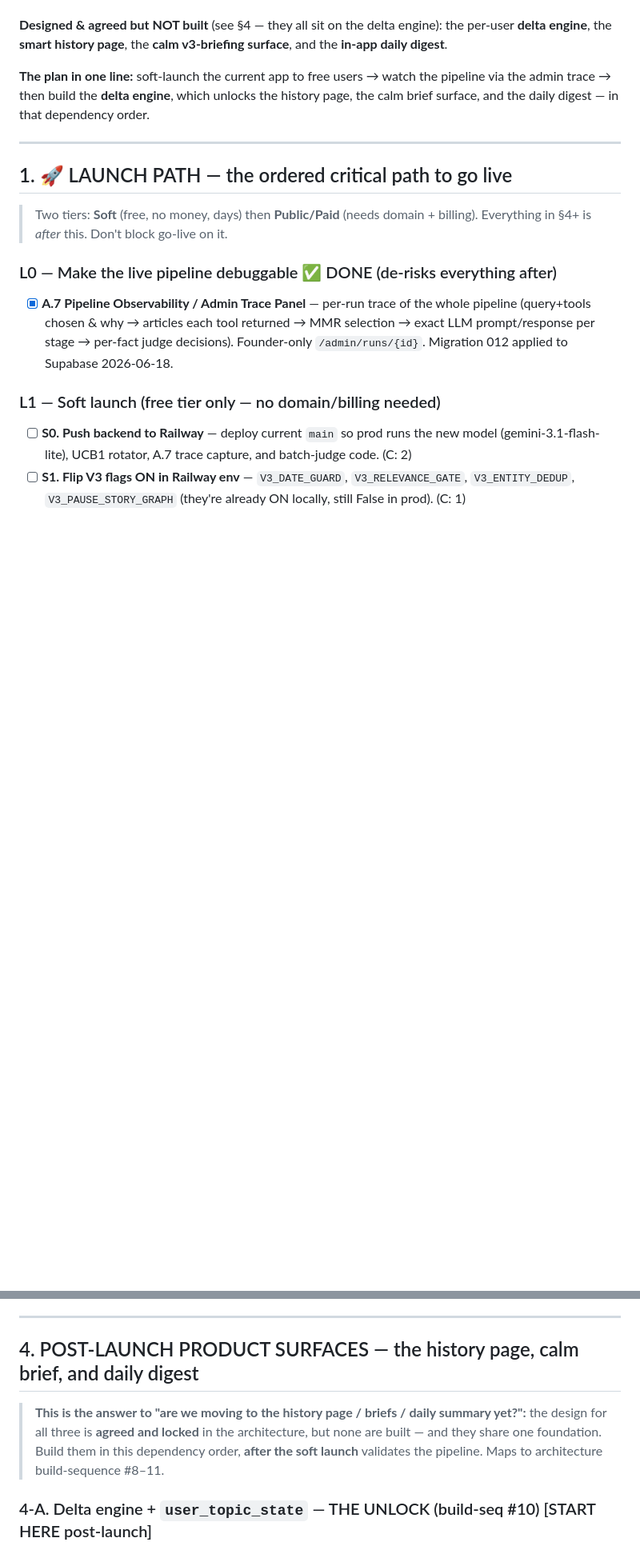
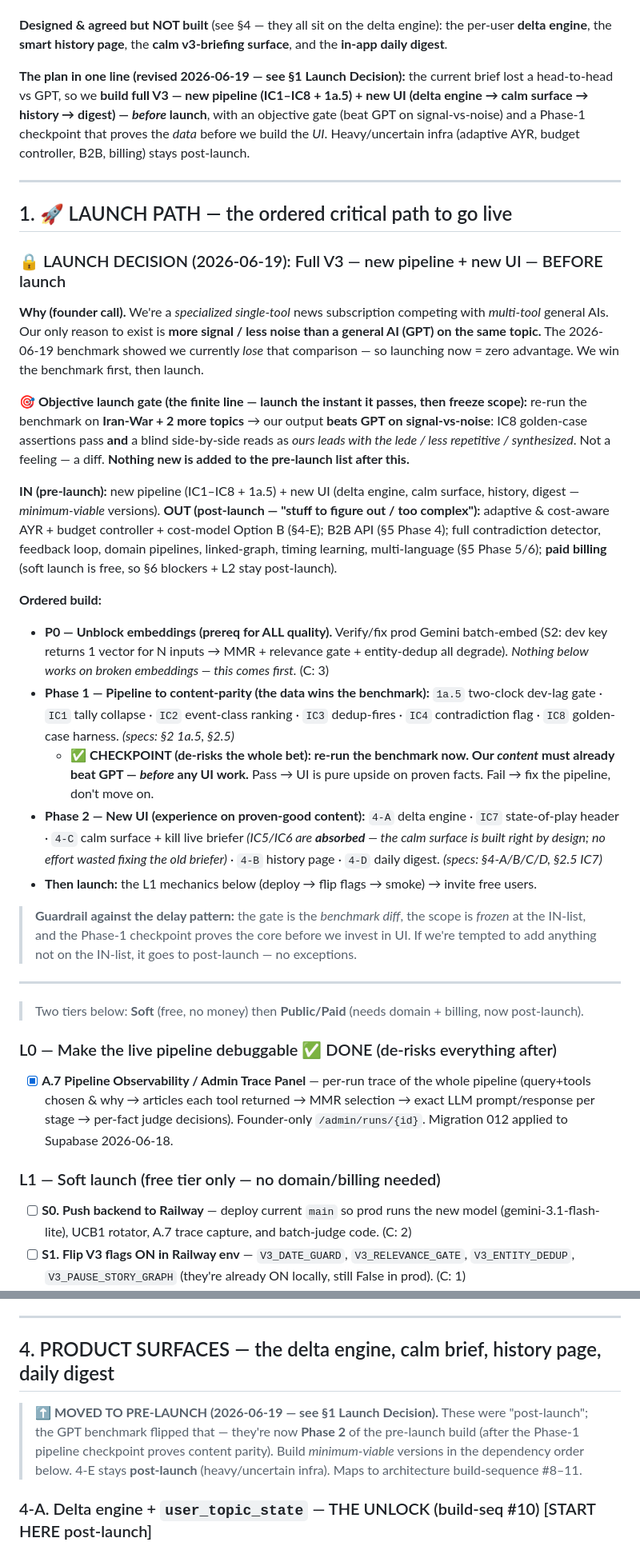
Before and after one commit to kfirmessika/TrueBrief, a Markdown page: docs/roadmap.md, 2 parts joined by grey strips. Shown at 80% size. Rendered like a GitHub page; blank space fills up the shorter version.

Commit message:
docs: LAUNCH DECISION -- full V3 (new pipeline + UI) before launch
Founder call (2026-06-19): we're a specialized single-tool news sub
competing with multi-tool general AIs; our only reason to exist is more
signal/less noise than GPT on the same topic. The benchmark showed we
currently lose that, so we win it BEFORE launching.

roadmap.md:
- section 1: LAUNCH DECISION block -- objective gate (beat GPT on the
  benchmark, frozen scope), IN/OUT line, ordered build (P0 embeds ->
  Phase 1 data + benchmark checkpoint -> Phase 2 new UI -> launch)
- section 0: plan-in-one-line revised to full-V3-before-launch
- section 4: renamed + MOVED to pre-launch (Phase 2); 4-E stays post-launch
- section 2.5-B: IC5/IC6 absorbed into 4-C (build new surface, not fix old briefer)

De-risking: Phase-1 checkpoint proves content beats GPT before any UI;
P0 surfaces the embed blocker (1 vector for N inputs) that would silently
break every quality fix; scope frozen at the IN-list to fight the delay pattern.

Co-Authored-By: Claude Opus 4.8 <noreply@anthropic.com>

```diff
--- a/docs/roadmap.md
+++ b/docs/roadmap.md
@@ -29,16 +29,58 @@ briefs (🆕 NEW / 📈 UPDATES envelope), source chips, live scan progress, set
 the per-user **delta engine**, the **smart history page**, the **calm v3-briefing surface**, and the
 **in-app daily digest**.
 
-**The plan in one line:** soft-launch the current app to free users → watch the pipeline via the
-admin trace → then build the **delta engine**, which unlocks the history page, the calm brief
-surface, and the daily digest — in that dependency order.
+**The plan in one line (revised 2026-06-19 — see §1 Launch Decision):** the current brief lost a
+head-to-head vs GPT, so we **build full V3 — new pipeline (IC1–IC8 + 1a.5) + new UI (delta engine →
+calm surface → history → digest) — _before_ launch**, with an objective gate (beat GPT on
+signal-vs-noise) and a Phase-1 checkpoint that proves the *data* before we build the *UI*. Heavy/uncertain
+infra (adaptive AYR, budget controller, B2B, billing) stays post-launch.
 
 ---
 
 ## 1. 🚀 LAUNCH PATH — the ordered critical path to go live
 
-> Two tiers: **Soft** (free, no money, days) then **Public/Paid** (needs domain + billing).
-> Everything in §4+ is *after* this. Don't block go-live on it.
+### 🔒 LAUNCH DECISION (2026-06-19): Full V3 — new pipeline + new UI — BEFORE launch
+
+**Why (founder call).** We're a *specialized single-tool* news subscription competing with *multi-tool*
+general AIs. Our only reason to exist is **more signal / less noise than a general AI (GPT) on the same
+topic.** The 2026-06-19 benchmark showed we currently *lose* that comparison — so launching now = zero
+advantage. We win the benchmark first, then launch.
+
+**🎯 Objective launch gate (the finite line — launch the instant it passes, then freeze scope):**
+re-run the benchmark on **Iran-War + 2 more topics** → our output **beats GPT on signal-vs-noise**:
+IC8 golden-case assertions pass **and** a blind side-by-side reads as *ours leads with the lede / less
+repetitive / synthesized*. Not a feeling — a diff. **Nothing new is added to the pre-launch list after this.**
+
+**IN (pre-launch):** new pipeline (IC1–IC8 + 1a.5) + new UI (delta engine, calm surface, history,
+digest — *minimum-viable* versions).
+**OUT (post-launch — "stuff to figure out / too complex"):** adaptive & cost-aware AYR + budget
+controller + cost-model Option B (§4-E); B2B API (§5 Phase 4); full contradiction detector, feedback
+loop, domain pipelines, linked-graph, timing learning, multi-language (§5 Phase 5/6); **paid billing**
+(soft launch is free, so §6 blockers + L2 stay post-launch).
+
+**Ordered build:**
+
+- **P0 — Unblock embeddings (prereq for ALL quality).** Verify/fix prod Gemini batch-embed (S2: dev key
+  returns 1 vector for N inputs → MMR + relevance gate + entity-dedup all degrade). *Nothing below works
+  on broken embeddings — this comes first.* (C: 3)
+- **Phase 1 — Pipeline to content-parity (the data wins the benchmark):** `1a.5` two-clock dev-lag gate ·
+  `IC1` tally collapse · `IC2` event-class ranking · `IC3` dedup-fires · `IC4` contradiction flag ·
+  `IC8` golden-case harness. *(specs: §2 1a.5, §2.5)*
+  - **✅ CHECKPOINT (de-risks the whole bet): re-run the benchmark now. Our _content_ must already beat
+    GPT — _before_ any UI work.** Pass → UI is pure upside on proven facts. Fail → fix the pipeline, don't move on.
+- **Phase 2 — New UI (experience on proven-good content):** `4-A` delta engine · `IC7` state-of-play
+  header · `4-C` calm surface + kill live briefer *(IC5/IC6 are **absorbed** — the calm surface is built
+  right by design; no effort wasted fixing the old briefer)* · `4-B` history page · `4-D` daily digest.
+  *(specs: §4-A/B/C/D, §2.5 IC7)*
+- **Then launch:** the L1 mechanics below (deploy → flip flags → smoke) → invite free users.
+
+> **Guardrail against the delay pattern:** the gate is the *benchmark diff*, the scope is *frozen* at the
+> IN-list, and the Phase-1 checkpoint proves the core before we invest in UI. If we're tempted to add
+> anything not on the IN-list, it goes to post-launch — no exceptions.
+
+---
+
+> Two tiers below: **Soft** (free, no money) then **Public/Paid** (needs domain + billing, now post-launch).
 
 ### L0 — Make the live pipeline debuggable ✅ DONE (de-risks everything after)
 - [x] **A.7 Pipeline Observability / Admin Trace Panel** — per-run trace of the whole pipeline
@@ -163,12 +208,12 @@ IC3 is standalone and can run in parallel.
 
 ---
 
-## 4. POST-LAUNCH PRODUCT SURFACES — the history page, calm brief, and daily digest
+## 4. PRODUCT SURFACES — the delta engine, calm brief, history page, daily digest
 
-> **This is the answer to "are we moving to the history page / briefs / daily summary yet?":**
-> the design for all three is **agreed and locked** in the architecture, but none are built — and
-> they share one foundation. Build them in this dependency order, **after the soft launch** validates
-> the pipeline. Maps to architecture build-sequence #8–11.
+> **⬆️ MOVED TO PRE-LAUNCH (2026-06-19 — see §1 Launch Decision).** These were "post-launch"; the GPT
+> benchmark flipped that — they're now **Phase 2** of the pre-launch build (after the Phase-1 pipeline
+> checkpoint proves content parity). Build *minimum-viable* versions in the dependency order below.
+> 4-E stays **post-launch** (heavy/uncertain infra). Maps to architecture build-sequence #8–11.
 
 ### 4-A. Delta engine + `user_topic_state` — THE UNLOCK (build-seq #10) [START HERE post-launch]
 - [ ] `user_topic_state` table with two markers: `last_seen_at` (live) + `last_digest_at` (digest).
```
Also changed, not shown: other parts of docs/roadmap.md (+5 -2 lines).
